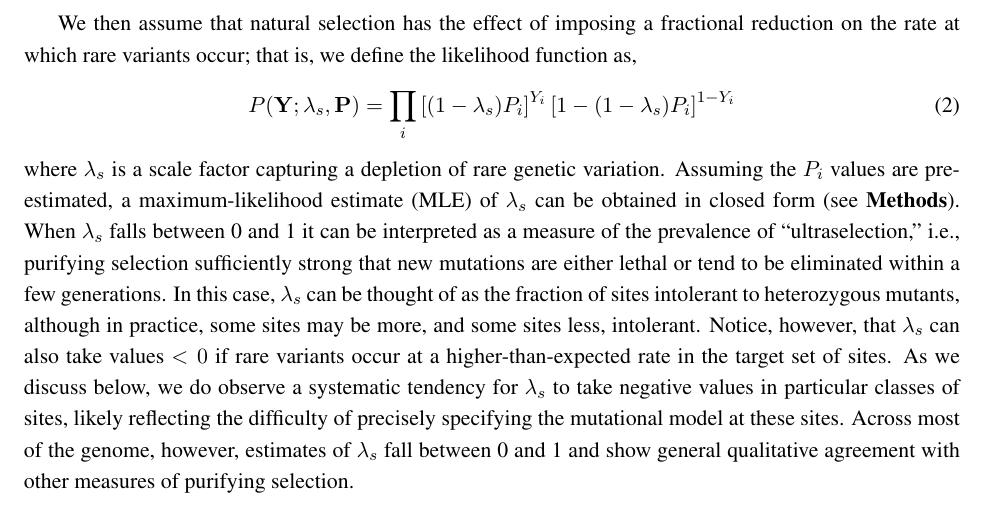
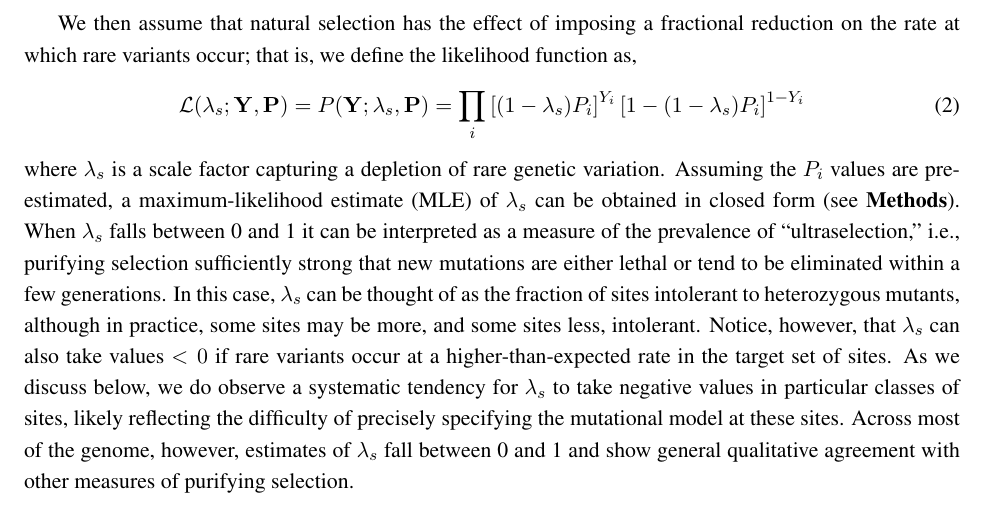
Before and after one commit to asiepel/extraINSIGHT, a LaTeX paper (extra_insight_manuscript.tex): part of page 5 of 14, cut so that both start at the same text. Compiled offline with pdfLaTeX.

Commit message:
tweak to likelihood function

```diff
--- a/extra_insight_manuscript.tex
+++ b/extra_insight_manuscript.tex
@@ -184,7 +184,7 @@ P(\mathbb{Y}; \mathbb{P}) = \prod_i P_i^{Y_i}(1-P_i)^{1-Y_i}
 
 We then assume that natural selection has the effect of imposing a fractional reduction on the rate at which rare variants occur; that is, we define the likelihood function as,
 \begin{equation}
-  P(\mathbb{Y}; \lambda_s, \mathbb{P}) = \prod_i \left[(1-\lambda_s) P_i\right]^{Y_i}\left[1- (1-\lambda_s) P_i\right]^{1-Y_i}
+\mathcal{L}(\lambda_s; \mathbb{Y}, \mathbb{P}) =  P(\mathbb{Y}; \lambda_s, \mathbb{P}) = \prod_i \left[(1-\lambda_s) P_i\right]^{Y_i}\left[1- (1-\lambda_s) P_i\right]^{1-Y_i}
 \end{equation}
 \noindent where $\lambda_s$ is a scale factor capturing a depletion of rare genetic variation.  Assuming the $P_i$ values are pre-estimated, a maximum-likelihood estimate (MLE) of $\lambda_s$ can be obtained in closed form (see {\bf Methods}).
 % need to show this
```
